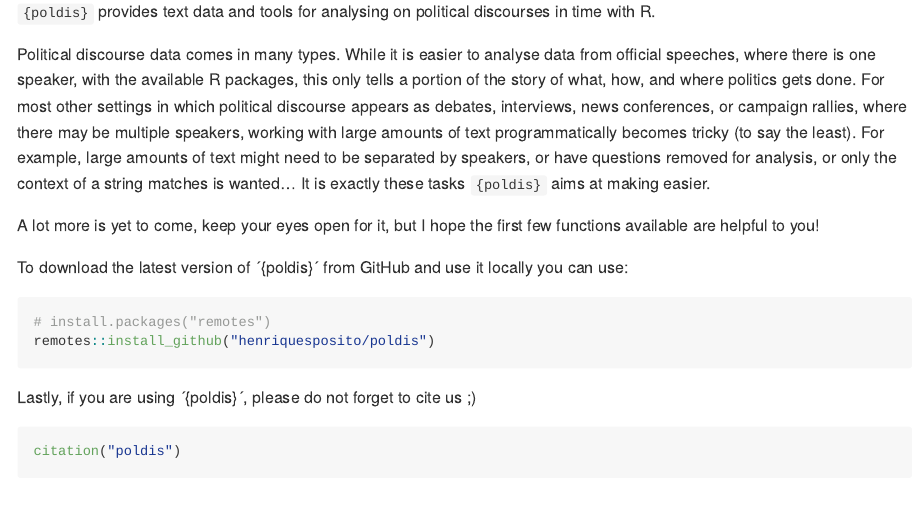
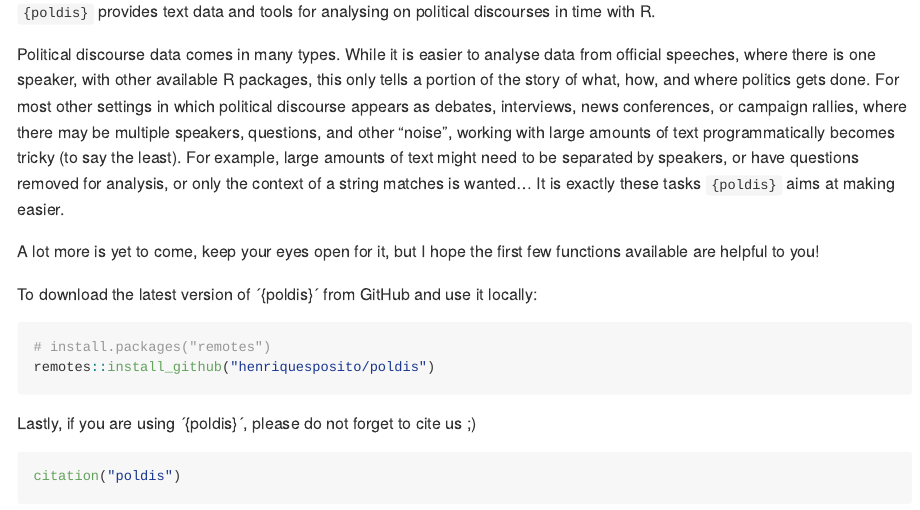
Before and after one commit to henriquesposito/poldis, an R Markdown document (README.Rmd): the page in a window 1100 px wide, from 110 px down. The pictures show the output file README.md that the author committed with the source, drawn offline in the style of GitHub; badge pictures from the web are left out.

Commit message:
Minor updates to readme file

````diff
--- a/README.Rmd
+++ b/README.Rmd
@@ -13,11 +13,11 @@ output: github_document
 Political discourse data comes in many types.
 While it is easier to analyse data from official speeches,
 where there is one speaker,
-with the available R packages,
+with other available R packages,
 this only tells a portion of the story of what, how, and where politics gets done.
 For most other settings in which political discourse appears as debates,
 interviews, news conferences, or campaign rallies,
-where there may be multiple speakers,
+where there may be multiple speakers, questions, and other "noise",
 working with large amounts of text programmatically becomes tricky (to say the least).
 For example, large amounts of text might need to be separated by speakers,
 or have questions removed for analysis,
@@ -27,7 +27,7 @@ It is exactly these tasks `{poldis}` aims at making easier.
 A lot more is yet to come, keep your eyes open for it,
 but I hope the first few functions available are helpful to you!
 
-To download the latest version of ´{poldis}´ from GitHub and use it locally you can use:
+To download the latest version of ´{poldis}´ from GitHub and use it locally:
 
 ``` {r download, eval= FALSE}
 # install.packages("remotes")
````
Also changed, not shown: README.md, 1 other file.
